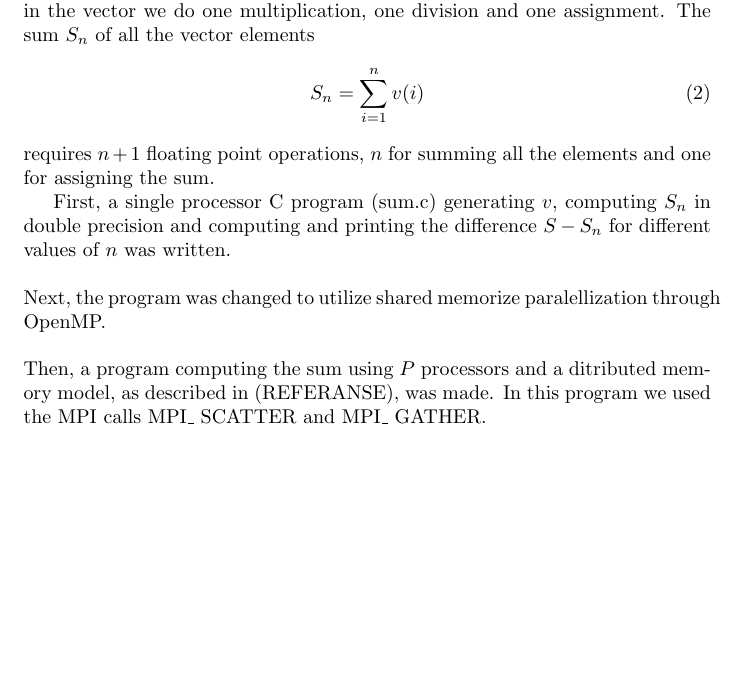
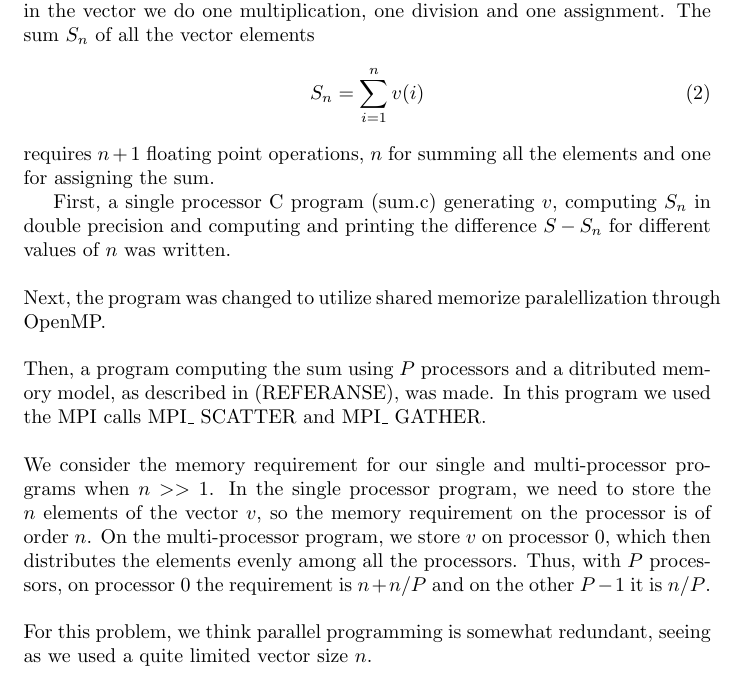
Before and after one commit to jchalvorsen/supercomputers, a LaTeX paper (set4/report/report.tex): part of page 2 of 2, cut so that both start at the same text, the shorter picture padded with empty space. Compiled offline with pdfLaTeX.

Commit message:
questions for help session and changes to report

```diff
--- a/set4/report/report.tex
+++ b/set4/report/report.tex
@@ -40,5 +40,9 @@ First, a single processor C program (sum.c) generating $v$, computing $S_n$ in d
 \\\\
 Next, the program was changed to utilize shared memorize paralellization through OpenMP.
 \\\\
-Then, a program computing the sum using $P	$ processors and a ditributed memory model, as described in (REFERANSE), was made. In this program we used the MPI calls MPI\_ SCATTER and MPI\_ GATHER.
+Then, a program computing the sum using $P	$ processors and a ditributed memory model, as described in (REFERANSE), was made. In this program we used the MPI calls MPI\_ SCATTER and MPI\_ GATHER. \\
+\\
+We consider the memory requirement for our single and multi-processor programs when $n >> 1$. In the single processor program, we need to store the $n$ elements of the vector $v$, so the memory requirement on the processor is of order $n$. On the multi-processor program, we store $v$ on processor $0$, which then distributes the elements evenly among all the processors. Thus, with $P$ processors, on processor $0$ the requirement is $n + n/P$ and on the other $P-1$ it is $n/P$. \\
+\\
+For this problem, we think parallel programming is somewhat redundant, seeing as we used a quite limited  vector size $n$.
 \end{document}
```
Also changed, not shown: set4/questions.txt (added, +3 -0 lines).
